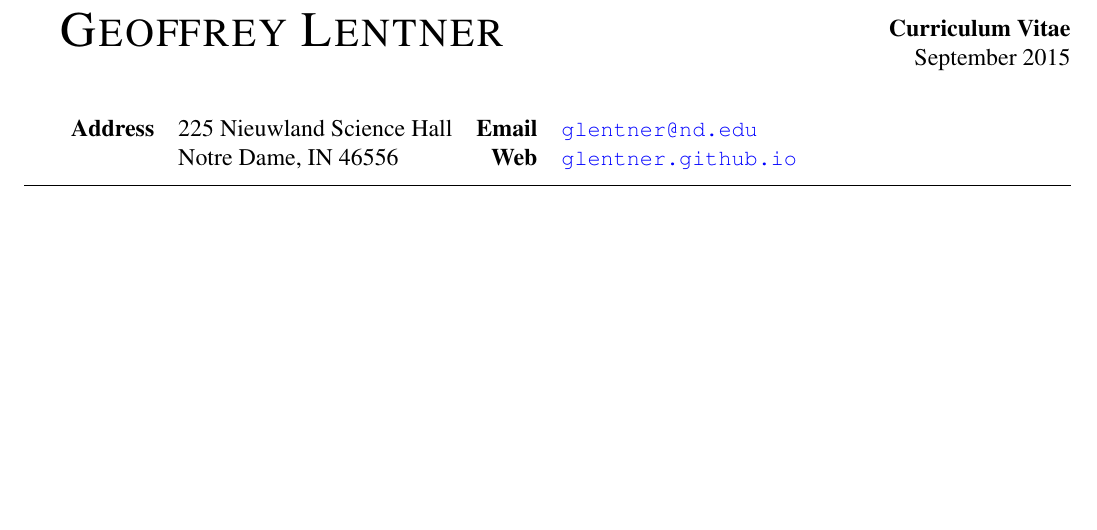
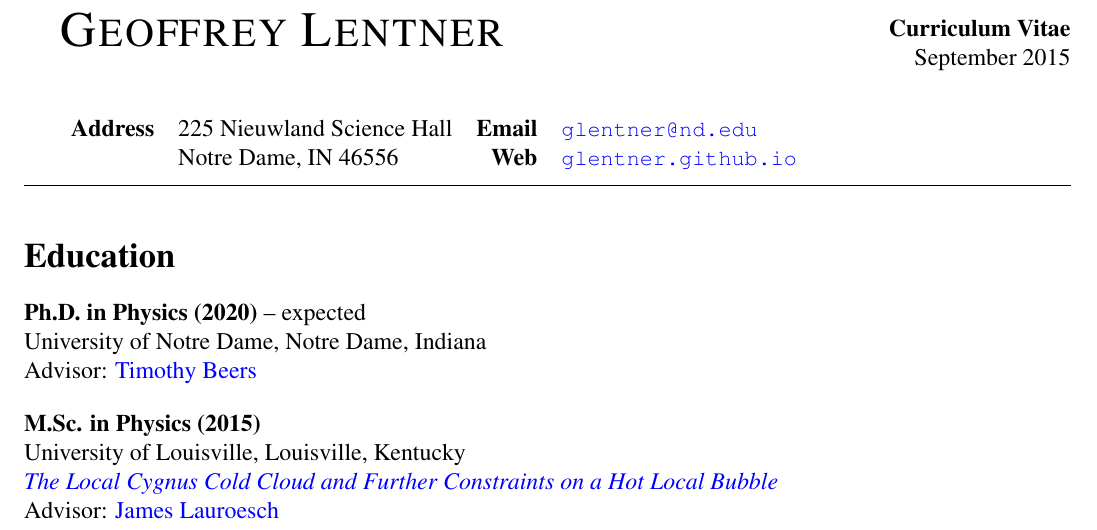
Before and after one commit to gLENTNER/Vitae, a LaTeX document (Academic/Source/Main.tex, which reads Academic/Source/Education.tex): part of the page, cut so that both start at the same text, the shorter picture padded with empty space. The pictures show the PDF file Academic/lentner-cv-2015.9.pdf that the author committed with the source.

Commit message:
education

```diff
--- /dev/null
+++ b/Academic/Source/Education.tex
@@ -0,0 +1,23 @@
+% Copyright (c) Geoffrey Lentner 2015. All Rights Reserved.
+% Academic/Source/Education.tex
+
+\section*{Education}
+
+
+
+
+
+\noindent
+\textbf{Ph.D. in Physics (2020)} -- expected\\
+University of Notre Dame, Notre Dame, Indiana\\
+Advisor: \href{http://physics.nd.edu/people/faculty/timothy-c-beers/}{Timothy Beers}
+
+\bigskip
+
+
+\noindent
+\textbf{M.Sc. in Physics (2015)}\\
+University of Louisville, Louisville, Kentucky\\
+\textit{\href{http://github.com/glentner/MastersThesis}
+	{The Local Cygnus Cold Cloud and Further Constraints on a Hot Local Bubble}}\\
+Advisor: \href{http://www.physics.louisville.edu/jtl/}{James Lauroesch}
```
Also changed, not shown: Academic/Source/Header.tex (+0 -8 lines), Academic/Source/Main.tex (+1 -0 lines), Academic/Source/Publications.tex (added), Academic/Source/Research.tex (added), Academic/Source/Service.tex (added), Academic/Source/Teaching.tex (added), Academic/Source/Undergrad.tex (added), Academic/lentner-cv-2015.9.pdf.
